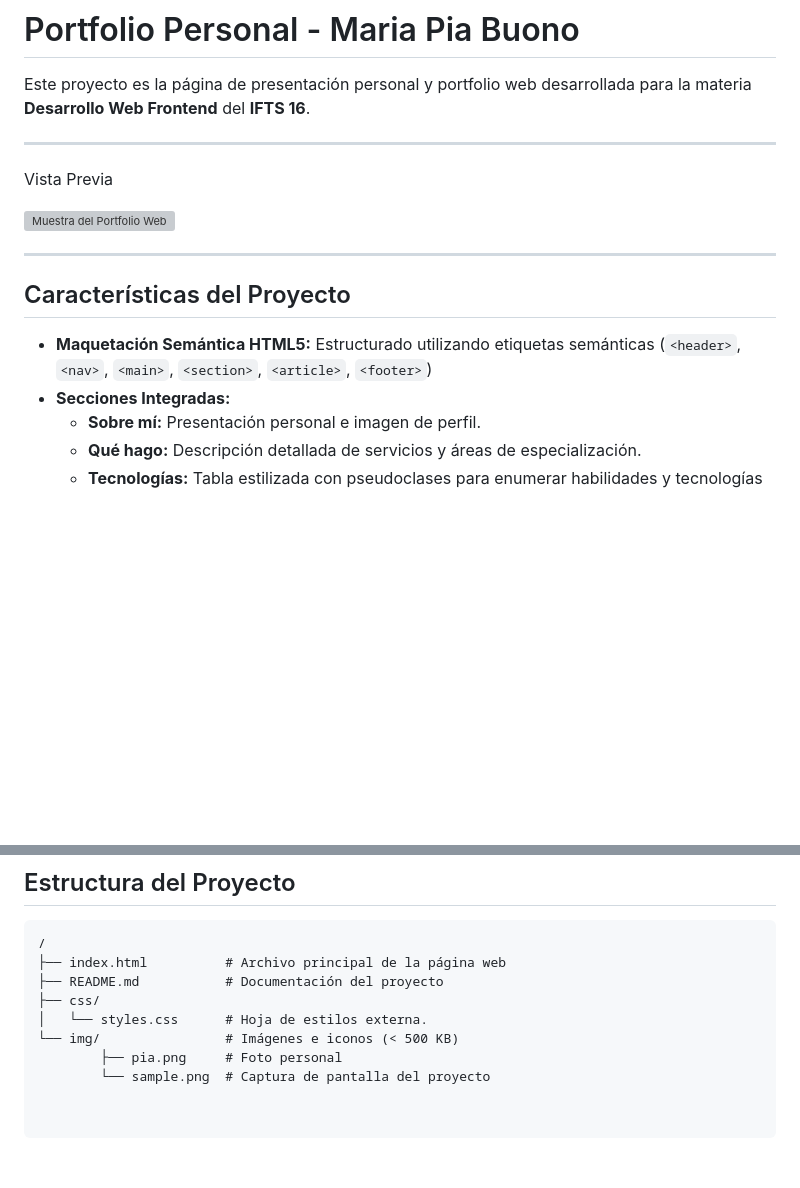
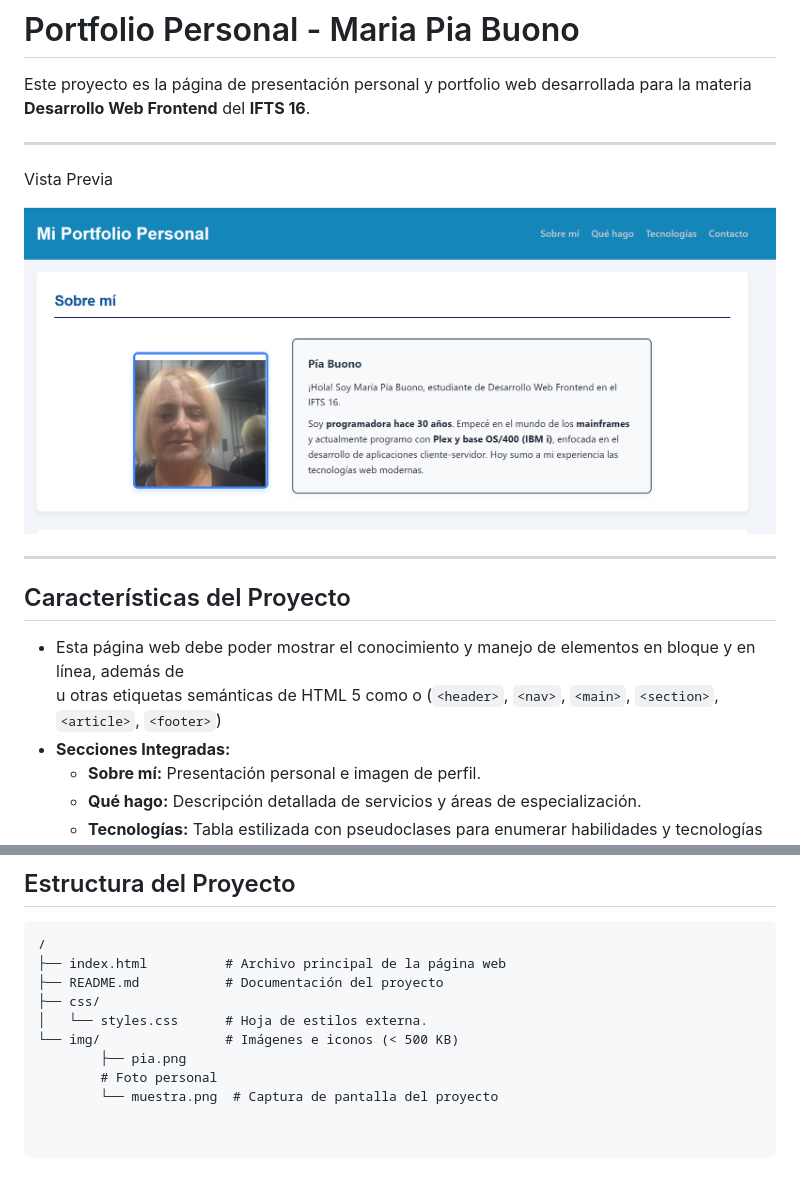
Before and after one commit to mpiabsas61/PortfolioPiaBuono, a Markdown page: README.md, 2 parts joined by grey strips. Rendered like a GitHub page; pictures changed too: img/muestra.png; blank space fills up the shorter version; grey boxes are pictures that could not be loaded.

Commit message:
Actualizo mi portfolio I

```diff
--- a/README.md
+++ b/README.md
@@ -6,13 +6,14 @@ Este proyecto es la página de presentación personal y portfolio web desarrolla
 
 Vista Previa
 
-<img src="/img/sample.png" alt="Muestra del Portfolio Web" width="100%">
+<img src="/img/muestra.png" alt="Muestra del Portfolio Web" width="100%">
 
 ---
 
 ## Características del Proyecto
 
-* **Maquetación Semántica HTML5:** Estructurado utilizando etiquetas semánticas (`<header>`, `<nav>`, `<main>`, `<section>`, `<article>`, `<footer>`)
+* Esta página web debe poder mostrar el conocimiento y manejo de elementos en bloque y en línea, además de <div> u
+otras etiquetas semánticas de HTML 5 como <main> o <article>(`<header>`, `<nav>`, `<main>`, `<section>`, `<article>`, `<footer>`)
 * **Secciones Integradas:**
   * **Sobre mí:** Presentación personal e imagen de perfil.
   * **Qué hago:** Descripción detallada de servicios y áreas de especialización.
@@ -30,5 +31,6 @@ Vista Previa
 ├── css/
 │   └── styles.css      # Hoja de estilos externa.
 └── img/                # Imágenes e iconos (< 500 KB)
-        ├── pia.png     # Foto personal
-        └── sample.png  # Captura de pantalla del proyecto
+        ├── pia.png
+        # Foto personal
+        └── muestra.png  # Captura de pantalla del proyecto
```
Also changed, not shown: 2 other files.
